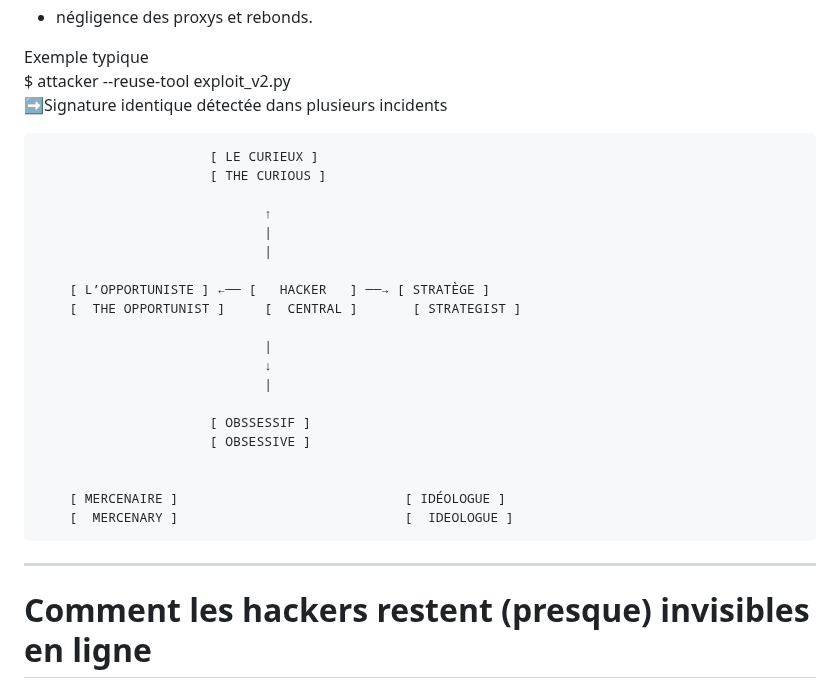
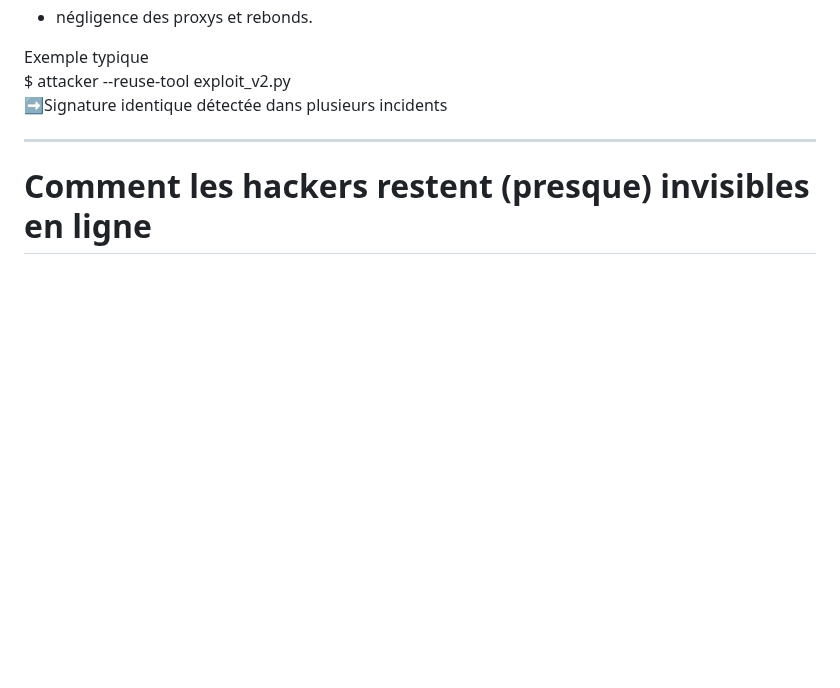
Before and after one commit to virg736/Ego_a_hackers-greatest-weakness, a Markdown page: README.md, the part around the change. Rendered like a GitHub page; blank space fills up the shorter version.

```diff
--- a/README.md
+++ b/README.md
@@ -23,29 +23,6 @@ Ces erreurs sont souvent liées à l'ego :
 Exemple typique
 $ attacker --reuse-tool exploit_v2.py
 ➡️Signature identique détectée dans plusieurs incidents
-
-
-                          [ LE CURIEUX ]
-                          [ THE CURIOUS ]
-
-                                 ↑
-                                 |
-                                 |
-
-        [ L’OPPORTUNISTE ] ←── [   HACKER   ] ──→ [ STRATÈGE ]
-        [  THE OPPORTUNIST ]     [  CENTRAL ]       [ STRATEGIST ]
-
-                                 |
-                                 ↓
-                                 |
-
-                          [ OBSSESSIF ]
-                          [ OBSESSIVE ]
-
-
-        [ MERCENAIRE ]                             [ IDÉOLOGUE ]
-        [  MERCENARY ]                             [  IDEOLOGUE ]
-
 
 ---
 
```
